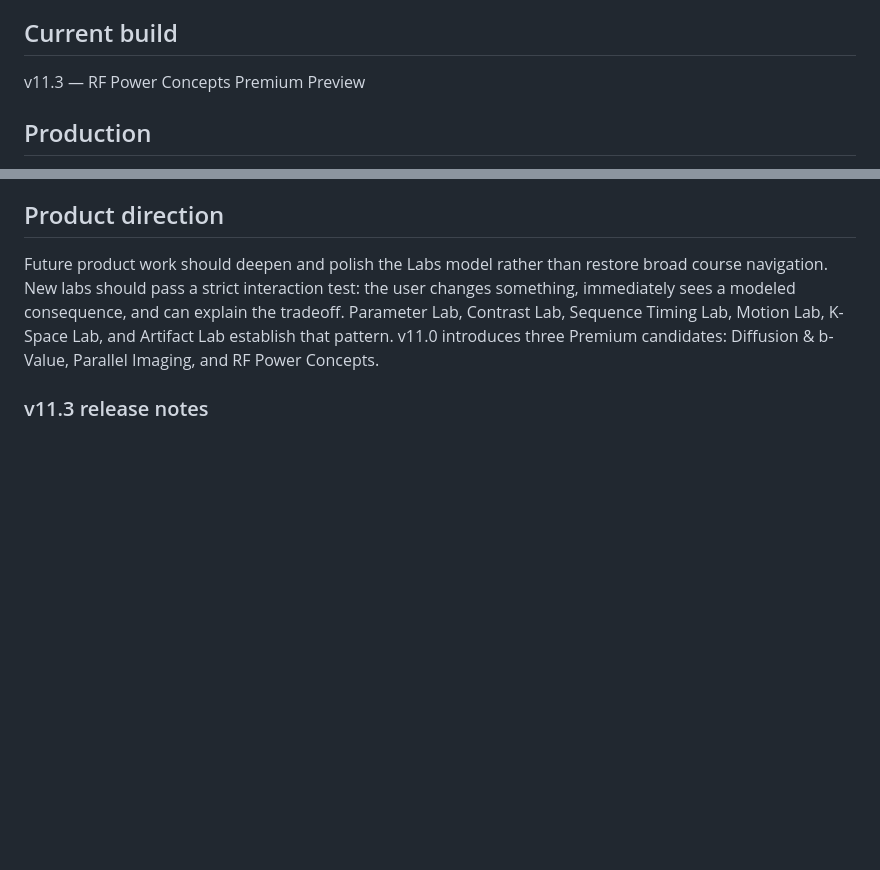
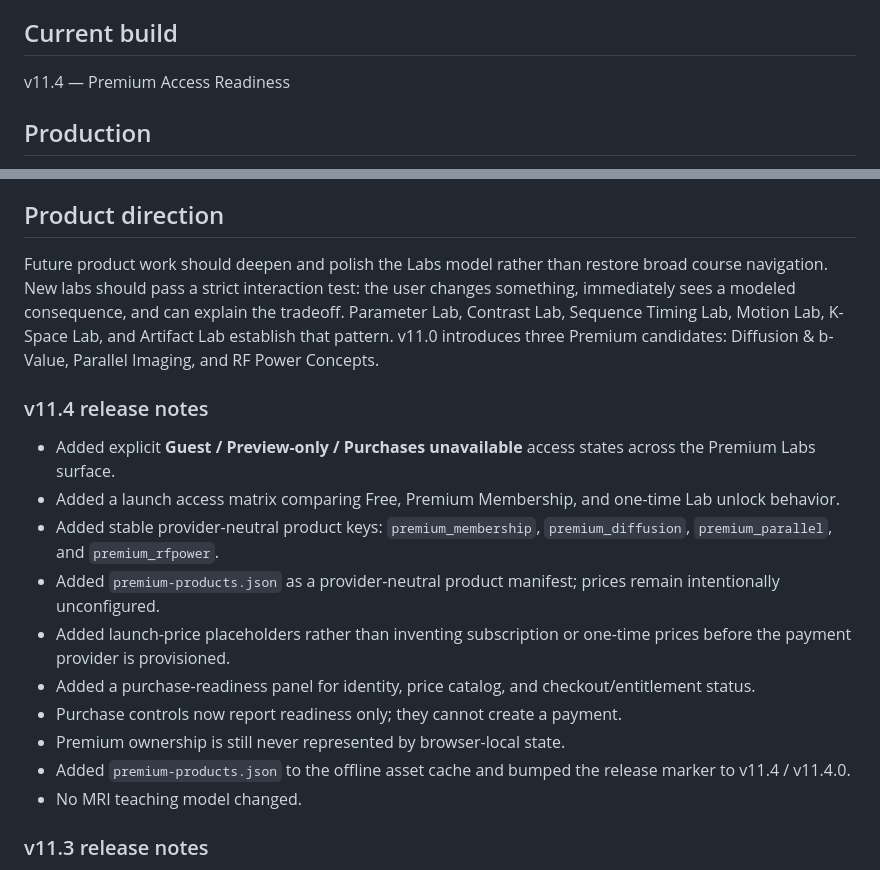
Before and after one commit to kukaje2nd/mr-command-center, a Markdown page: README.md, 2 parts joined by grey strips. GitHub-like rendering; blank space fills up the shorter version.

Commit message:
Document v11.4 Premium access readiness

```diff
--- a/README.md
+++ b/README.md
@@ -3,7 +3,7 @@
 MR Command Center is a static, browser-local collection of interactive MRI reasoning labs for trained professionals. The Labs-first home launches Parameter, Contrast, Sequence Timing, Motion, K-Space, and Artifact experiments, with comparisons, contextual references, and safety material supporting the interactive work.
 
 ## Current build
-v11.3 — RF Power Concepts Premium Preview
+v11.4 — Premium Access Readiness
 
 ## Production
 - Entry point: `index.html`
@@ -54,6 +54,18 @@ Each release updates the application, validator, and service-worker cache marker
 
 ## Product direction
 Future product work should deepen and polish the Labs model rather than restore broad course navigation. New labs should pass a strict interaction test: the user changes something, immediately sees a modeled consequence, and can explain the tradeoff. Parameter Lab, Contrast Lab, Sequence Timing Lab, Motion Lab, K-Space Lab, and Artifact Lab establish that pattern. v11.0 introduces three Premium candidates: Diffusion & b-Value, Parallel Imaging, and RF Power Concepts.
+
+### v11.4 release notes
+- Added explicit **Guest / Preview-only / Purchases unavailable** access states across the Premium Labs surface.
+- Added a launch access matrix comparing Free, Premium Membership, and one-time Lab unlock behavior.
+- Added stable provider-neutral product keys: `premium_membership`, `premium_diffusion`, `premium_parallel`, and `premium_rfpower`.
+- Added `premium-products.json` as a provider-neutral product manifest; prices remain intentionally unconfigured.
+- Added launch-price placeholders rather than inventing subscription or one-time prices before the payment provider is provisioned.
+- Added a purchase-readiness panel for identity, price catalog, and checkout/entitlement status.
+- Purchase controls now report readiness only; they cannot create a payment.
+- Premium ownership is still never represented by browser-local state.
+- Added `premium-products.json` to the offline asset cache and bumped the release marker to v11.4 / v11.4.0.
+- No MRI teaching model changed.
 
 ### v11.3 release notes
 - Turned **RF Power Concepts Lab** into the third interactive Premium Lab teaser.
```
